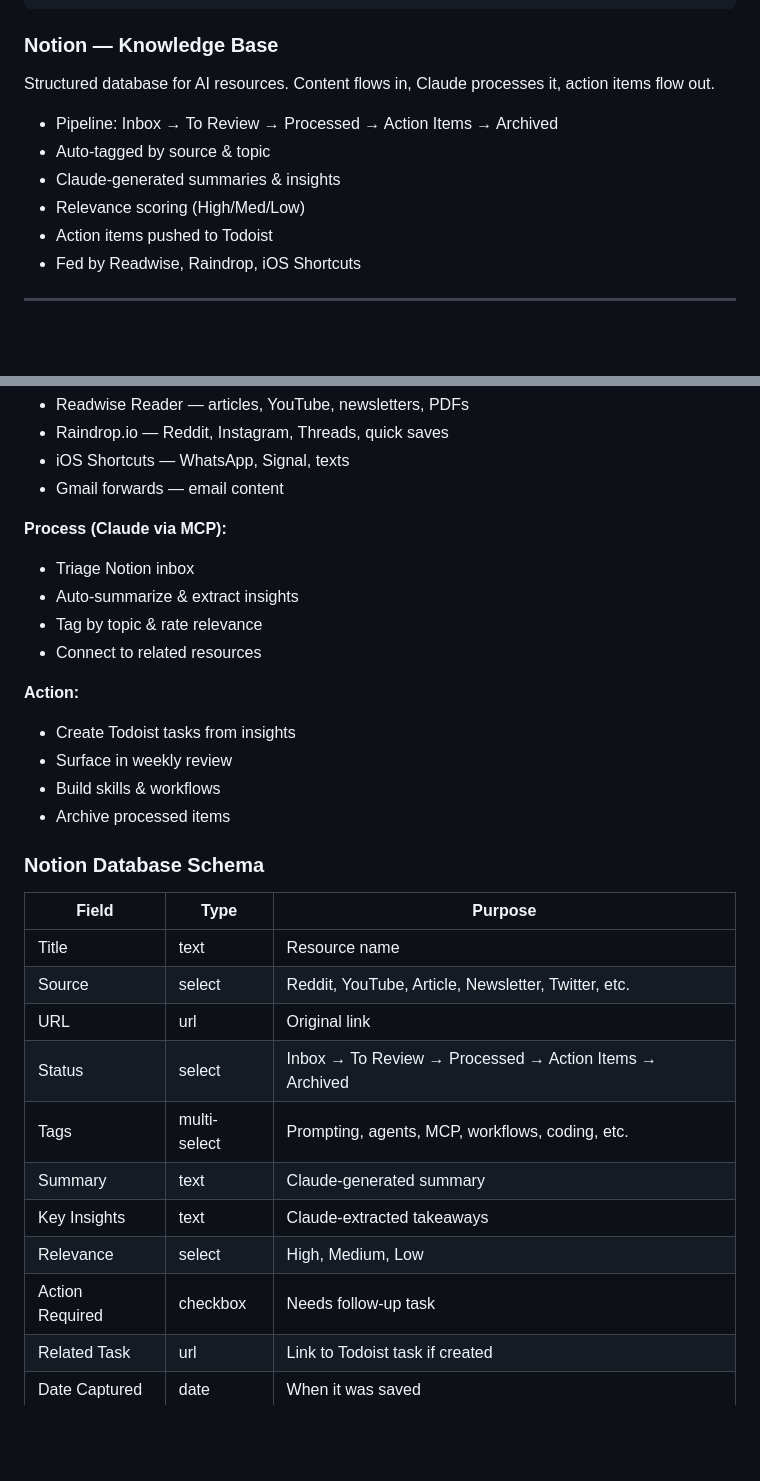
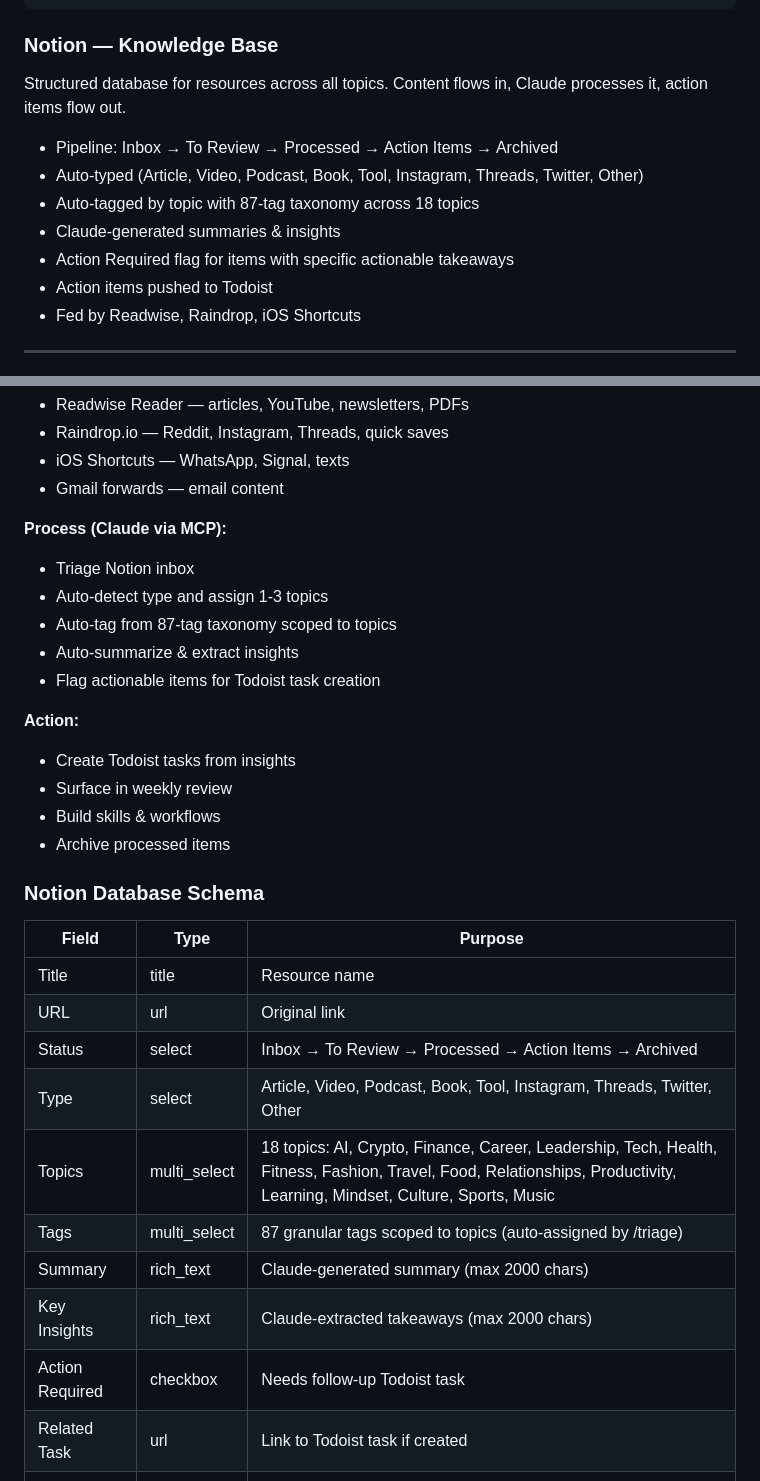
Before and after one commit to MrRahman/personal-os, a Markdown page: personal-os.md, 2 parts joined by grey strips. Drawn GitHub-style; blank space fills up the shorter version.

Commit message:
docs: update personal-os.md schema to match new KB design
Co-Authored-By: Claude Opus 4.6 (1M context) <noreply@anthropic.com>

```diff
--- a/personal-os.md
+++ b/personal-os.md
@@ -112,12 +112,13 @@ My Vault/
 
 ### Notion — Knowledge Base
 
-Structured database for AI resources. Content flows in, Claude processes it, action items flow out.
+Structured database for resources across all topics. Content flows in, Claude processes it, action items flow out.
 
 - Pipeline: Inbox → To Review → Processed → Action Items → Archived
-- Auto-tagged by source & topic
+- Auto-typed (Article, Video, Podcast, Book, Tool, Instagram, Threads, Twitter, Other)
+- Auto-tagged by topic with 87-tag taxonomy across 18 topics
 - Claude-generated summaries & insights
-- Relevance scoring (High/Med/Low)
+- Action Required flag for items with specific actionable takeaways
 - Action items pushed to Todoist
 - Fed by Readwise, Raindrop, iOS Shortcuts
 
@@ -135,9 +136,10 @@ Structured database for AI resources. Content flows in, Claude processes it, act
 
 **Process (Claude via MCP):**
 - Triage Notion inbox
+- Auto-detect type and assign 1-3 topics
+- Auto-tag from 87-tag taxonomy scoped to topics
 - Auto-summarize & extract insights
-- Tag by topic & rate relevance
-- Connect to related resources
+- Flag actionable items for Todoist task creation
 
 **Action:**
 - Create Todoist tasks from insights
@@ -149,15 +151,15 @@ Structured database for AI resources. Content flows in, Claude processes it, act
 
 | Field | Type | Purpose |
 |-------|------|---------|
-| Title | text | Resource name |
-| Source | select | Reddit, YouTube, Article, Newsletter, Twitter, etc. |
+| Title | title | Resource name |
 | URL | url | Original link |
 | Status | select | Inbox → To Review → Processed → Action Items → Archived |
-| Tags | multi-select | Prompting, agents, MCP, workflows, coding, etc. |
-| Summary | text | Claude-generated summary |
-| Key Insights | text | Claude-extracted takeaways |
-| Relevance | select | High, Medium, Low |
-| Action Required | checkbox | Needs follow-up task |
+| Type | select | Article, Video, Podcast, Book, Tool, Instagram, Threads, Twitter, Other |
+| Topics | multi_select | 18 topics: AI, Crypto, Finance, Career, Leadership, Tech, Health, Fitness, Fashion, Travel, Food, Relationships, Productivity, Learning, Mindset, Culture, Sports, Music |
+| Tags | multi_select | 87 granular tags scoped to topics (auto-assigned by /triage) |
+| Summary | rich_text | Claude-generated summary (max 2000 chars) |
+| Key Insights | rich_text | Claude-extracted takeaways (max 2000 chars) |
+| Action Required | checkbox | Needs follow-up Todoist task |
 | Related Task | url | Link to Todoist task if created |
 | Date Captured | date | When it was saved |
 | Date Reviewed | date | When Claude processed it |
```
